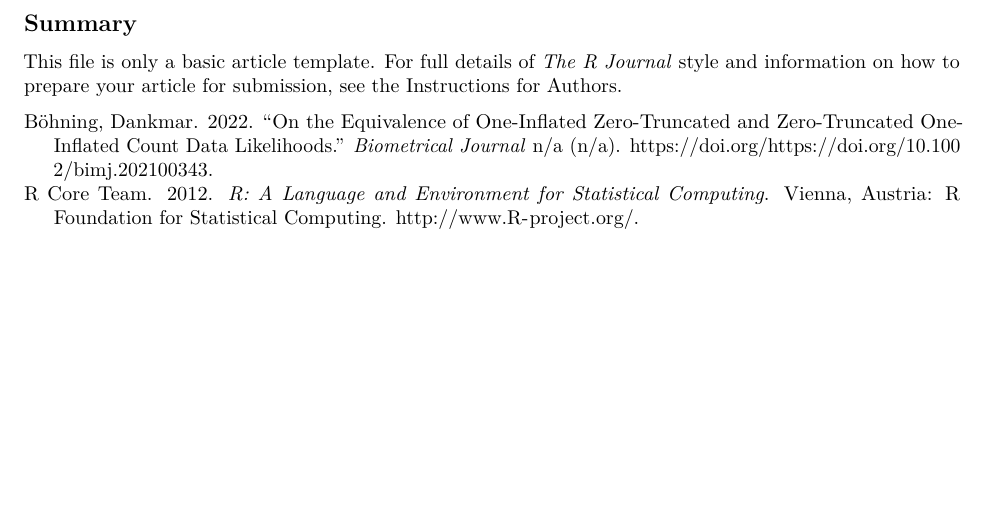
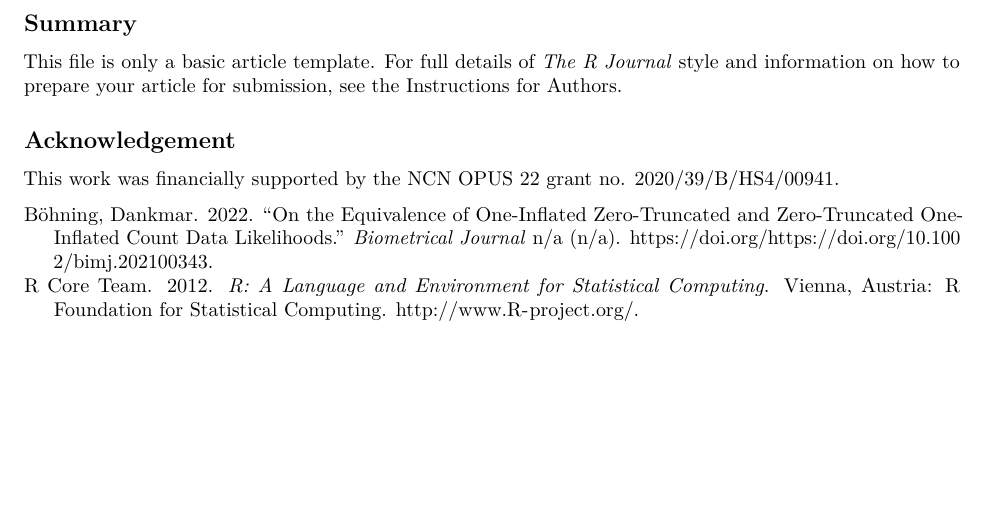
Before and after one commit to ncn-foreigners/paper-overview-r, an R Markdown document (overview-single-source/overview-single-source.Rmd): part of page 3 of 3, cut so that both start at the same text. Rendered offline with R 4.5, knitr and Pandoc, then LaTeX, with nearby package versions; drawn as R Markdown's standard PDF in place of the format the file asks for.

Commit message:
acknowledgements

```diff
--- a/overview-single-source/overview-single-source.Rmd
+++ b/overview-single-source/overview-single-source.Rmd
@@ -89,3 +89,7 @@ plot(x)
 ## Summary
 
 This file is only a basic article template. For full details of *The R Journal* style and information on how to prepare your article for submission, see the [Instructions for Authors](https://journal.r-project.org/share/author-guide.pdf).
+
+## Acknowledgement
+
+This work was financially supported by the NCN OPUS 22 grant no. 2020/39/B/HS4/00941.
```
Also changed, not shown: overview-single-source/RJwrapper.pdf, overview-single-source/overview-single-source.tex, overview-single-source/overview-single-source_files/figure-latex/unnamed-chunk-3-1.pdf.
